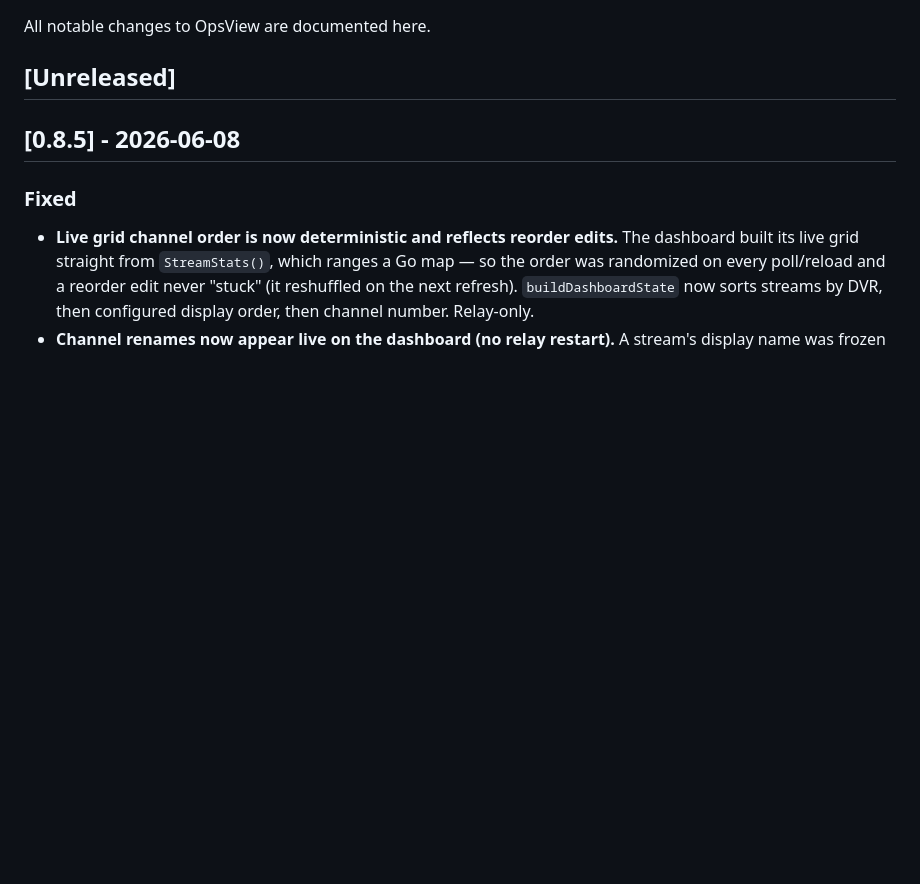
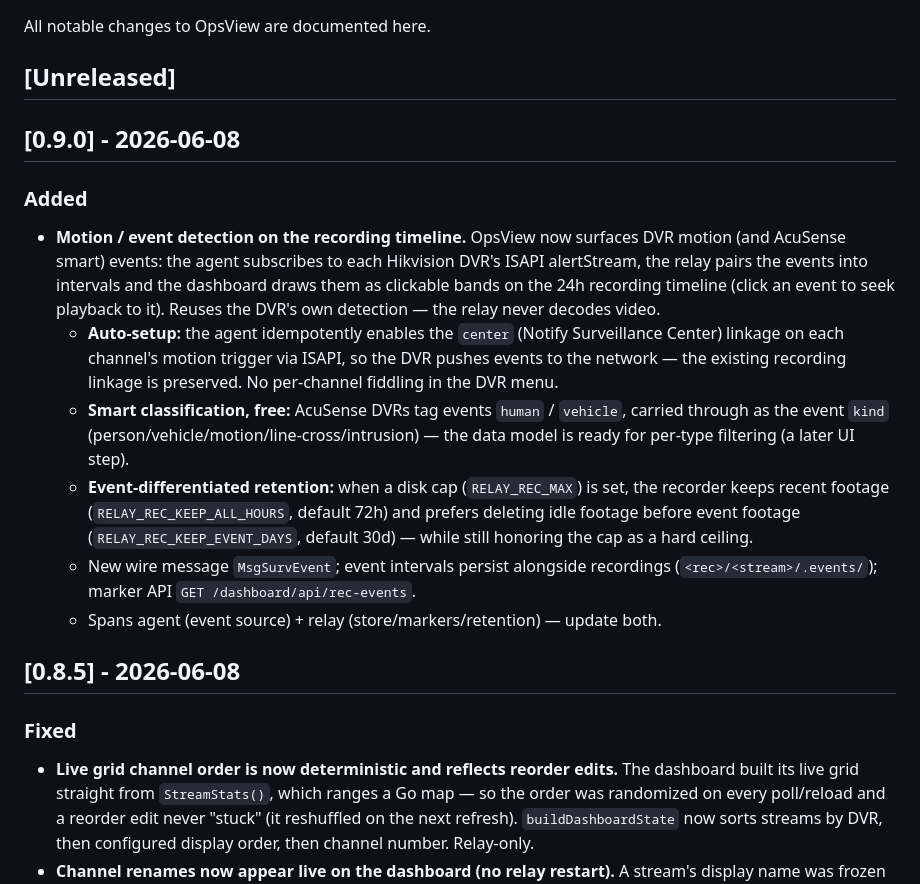
Before and after one commit to stormixus/OpsView, a Markdown page: CHANGELOG.md, the part around the change. Drawn GitHub-style; blank space fills up the shorter version.

Commit message:
docs(changelog): v0.9.0 — motion/event detection (ISAPI → timeline markers + retention)
Co-Authored-By: Claude Opus 4.8 <noreply@anthropic.com>

```diff
--- a/CHANGELOG.md
+++ b/CHANGELOG.md
@@ -3,6 +3,31 @@
 All notable changes to OpsView are documented here.
 
 ## [Unreleased]
+
+## [0.9.0] - 2026-06-08
+
+### Added
+
+- **Motion / event detection on the recording timeline.** OpsView now surfaces DVR
+  motion (and AcuSense smart) events: the agent subscribes to each Hikvision DVR's
+  ISAPI alertStream, the relay pairs the events into intervals and the dashboard
+  draws them as clickable bands on the 24h recording timeline (click an event to
+  seek playback to it). Reuses the DVR's own detection — the relay never decodes
+  video.
+  - **Auto-setup:** the agent idempotently enables the `center` (Notify
+    Surveillance Center) linkage on each channel's motion trigger via ISAPI, so the
+    DVR pushes events to the network — the existing recording linkage is preserved.
+    No per-channel fiddling in the DVR menu.
+  - **Smart classification, free:** AcuSense DVRs tag events `human` / `vehicle`,
+    carried through as the event `kind` (person/vehicle/motion/line-cross/intrusion)
+    — the data model is ready for per-type filtering (a later UI step).
+  - **Event-differentiated retention:** when a disk cap (`RELAY_REC_MAX`) is set,
+    the recorder keeps recent footage (`RELAY_REC_KEEP_ALL_HOURS`, default 72h) and
+    prefers deleting idle footage before event footage (`RELAY_REC_KEEP_EVENT_DAYS`,
+    default 30d) — while still honoring the cap as a hard ceiling.
+  - New wire message `MsgSurvEvent`; event intervals persist alongside recordings
+    (`<rec>/<stream>/.events/`); marker API `GET /dashboard/api/rec-events`.
+  - Spans agent (event source) + relay (store/markers/retention) — update both.
 
 ## [0.8.5] - 2026-06-08
 
```
